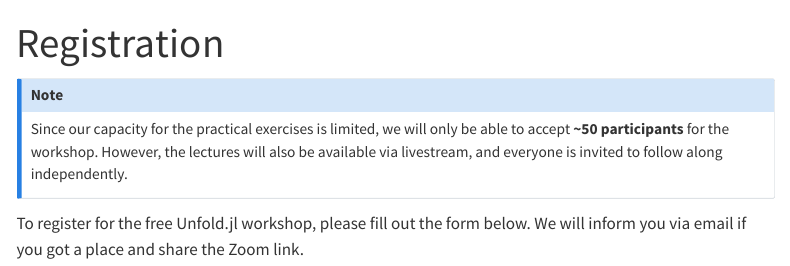
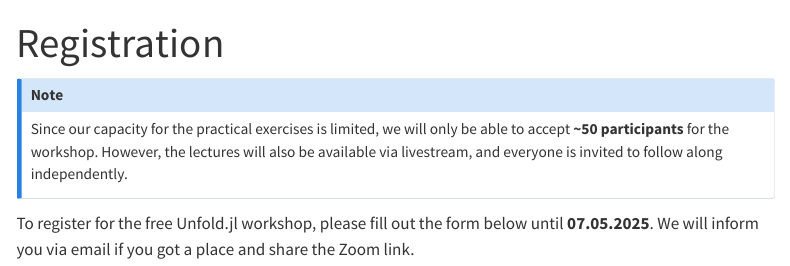
Before and after one commit to s-ccs/workshop_unfold_2025, a Quarto document (website/registration.qmd): the page in a window 1100 px wide, from its top. Rendered offline with R 4.5, knitr and Pandoc in place of Quarto, with nearby package versions; menus at the side of the page are left out.

Commit message:
Add registration deadline

```diff
--- a/website/registration.qmd
+++ b/website/registration.qmd
@@ -7,7 +7,7 @@ Since our capacity for the practical exercises is limited, we will only be able
 However, the lectures will also be available via livestream, and everyone is invited to follow along independently.
 :::
 
-To register for the free Unfold.jl workshop, please fill out the form below.
+To register for the free Unfold.jl workshop, please fill out the form below until **07.05.2025**.
 We will inform you via email if you got a place and share the Zoom link.
 
 <iframe width="750px" height="580px" src=https://forms.office.com/Pages/ResponsePage.aspx?id=z8oksN7eQUKhXDyX1VPp836-sjS8o81Eqt_rYQKX4NBUNDJXS0E3MUQxQVBMSzlTMzlEVVFBSkxFUy4u&embed=true frameborder="0" marginwidth="0" marginheight="0" style="border: none; max-width:100%; max-height:100vh" allowfullscreen webkitallowfullscreen mozallowfullscreen msallowfullscreen> </iframe>
```
